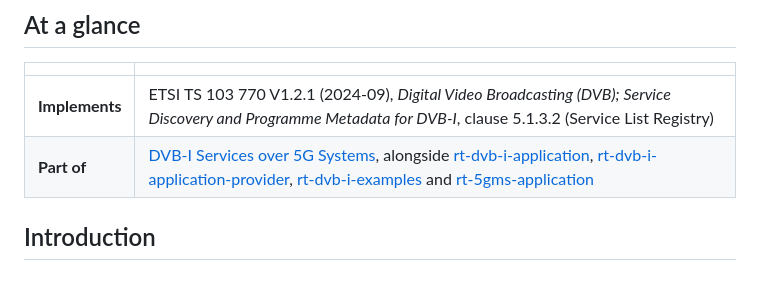
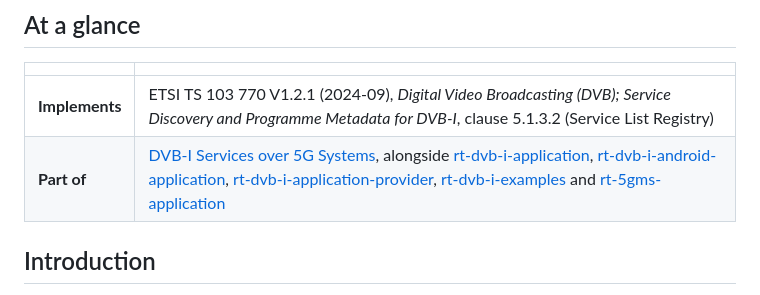
Before and after one commit to 5G-MAG/rt-dvb-i-service-list-registry, a Markdown page: README.md, the part around the change. Drawn GitHub-style.

Commit message:
repository: list rt-dvb-i-android-application among the DVB-I repositories
Problem       The README's Part of row did not name the new native Android DVB-I client
              [code-derived]. Documentation only.
Basis         no clause governs this.
Raised by     owner request 2026-10-03 (update all the repository pages)
Change        README: rt-dvb-i-android-application added beside rt-dvb-i-application.
Verification  T0: documentation only.
Not in this change  Anything else.

```diff
--- a/README.md
+++ b/README.md
@@ -29,7 +29,7 @@
 |  |  |
 |---|---|
 | **Implements** | ETSI TS 103 770 V1.2.1 (2024-09), *Digital Video Broadcasting (DVB); Service Discovery and Programme Metadata for DVB-I*, clause 5.1.3.2 (Service List Registry) |
-| **Part of** | [DVB-I Services over 5G Systems](https://www.5g-mag.com/reference-tools/dvb-i), alongside [rt-dvb-i-application](https://github.com/5G-MAG/rt-dvb-i-application), [rt-dvb-i-application-provider](https://github.com/5G-MAG/rt-dvb-i-application-provider), [rt-dvb-i-examples](https://github.com/5G-MAG/rt-dvb-i-examples) and [rt-5gms-application](https://github.com/5G-MAG/rt-5gms-application) |
+| **Part of** | [DVB-I Services over 5G Systems](https://www.5g-mag.com/reference-tools/dvb-i), alongside [rt-dvb-i-application](https://github.com/5G-MAG/rt-dvb-i-application), [rt-dvb-i-android-application](https://github.com/5G-MAG/rt-dvb-i-android-application), [rt-dvb-i-application-provider](https://github.com/5G-MAG/rt-dvb-i-application-provider), [rt-dvb-i-examples](https://github.com/5G-MAG/rt-dvb-i-examples) and [rt-5gms-application](https://github.com/5G-MAG/rt-5gms-application) |
 
 ## Introduction
 
```
